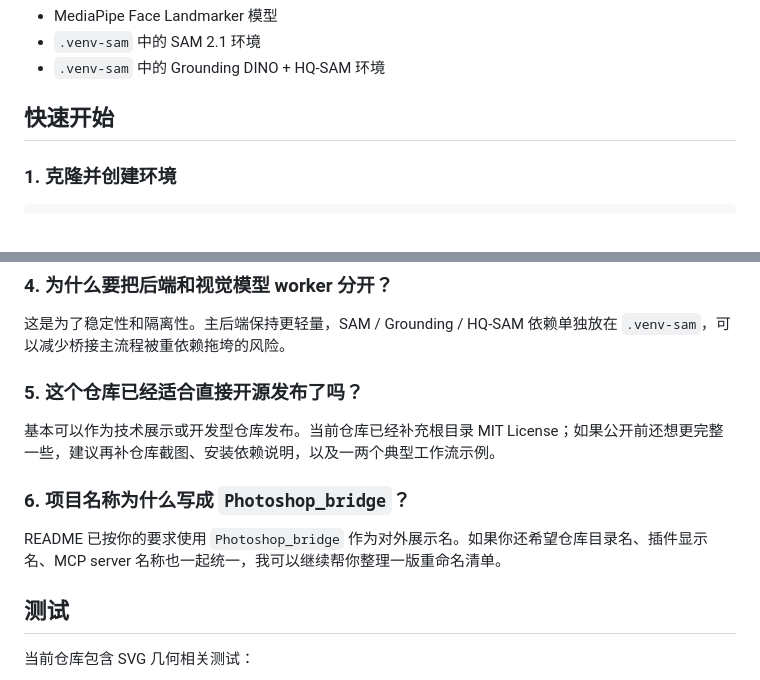
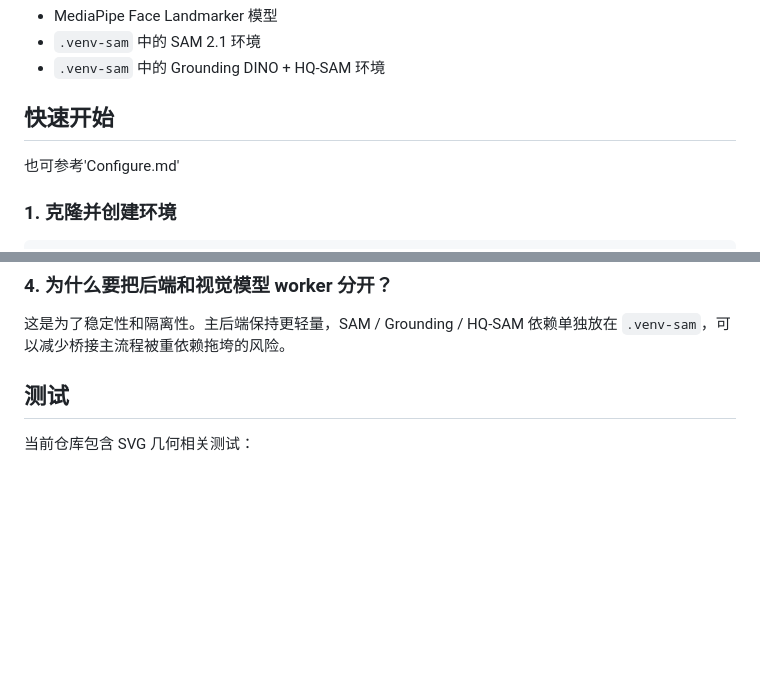
Before and after one commit to Riwing123/Photoshop_Bridge, a Markdown page: README.md, 2 parts joined by grey strips. GitHub-like rendering; blank space fills up the shorter version.

````diff
--- a/README.md
+++ b/README.md
@@ -200,7 +200,7 @@ ps_skill/                        Codex 技能说明
 - `.venv-sam` 中的 Grounding DINO + HQ-SAM 环境
 
 ## 快速开始
-
+也可参考'Configure.md'
 ### 1. 克隆并创建环境
 
 ```powershell
@@ -311,13 +311,6 @@ python -m venv .venv-sam
 
 这是为了稳定性和隔离性。主后端保持更轻量，SAM / Grounding / HQ-SAM 依赖单独放在 `.venv-sam`，可以减少桥接主流程被重依赖拖垮的风险。
 
-### 5. 这个仓库已经适合直接开源发布了吗？
-
-基本可以作为技术展示或开发型仓库发布。当前仓库已经补充根目录 MIT License；如果公开前还想更完整一些，建议再补仓库截图、安装依赖说明，以及一两个典型工作流示例。
-
-### 6. 项目名称为什么写成 `Photoshop_bridge`？
-
-README 已按你的要求使用 `Photoshop_bridge` 作为对外展示名。如果你还希望仓库目录名、插件显示名、MCP server 名称也一起统一，我可以继续帮你整理一版重命名清单。
 
 ## 测试
 
````
Also changed, not shown: Configure.md (added, +261 -0 lines).
